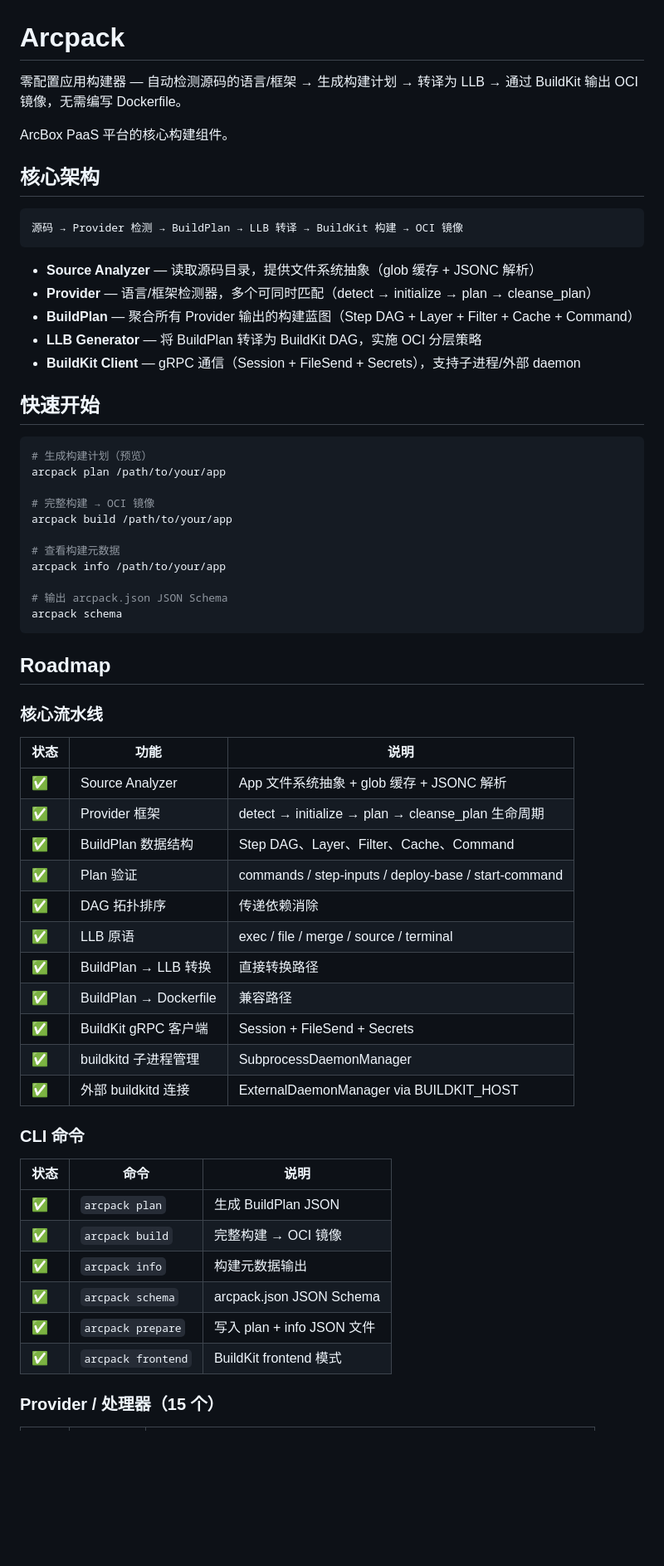
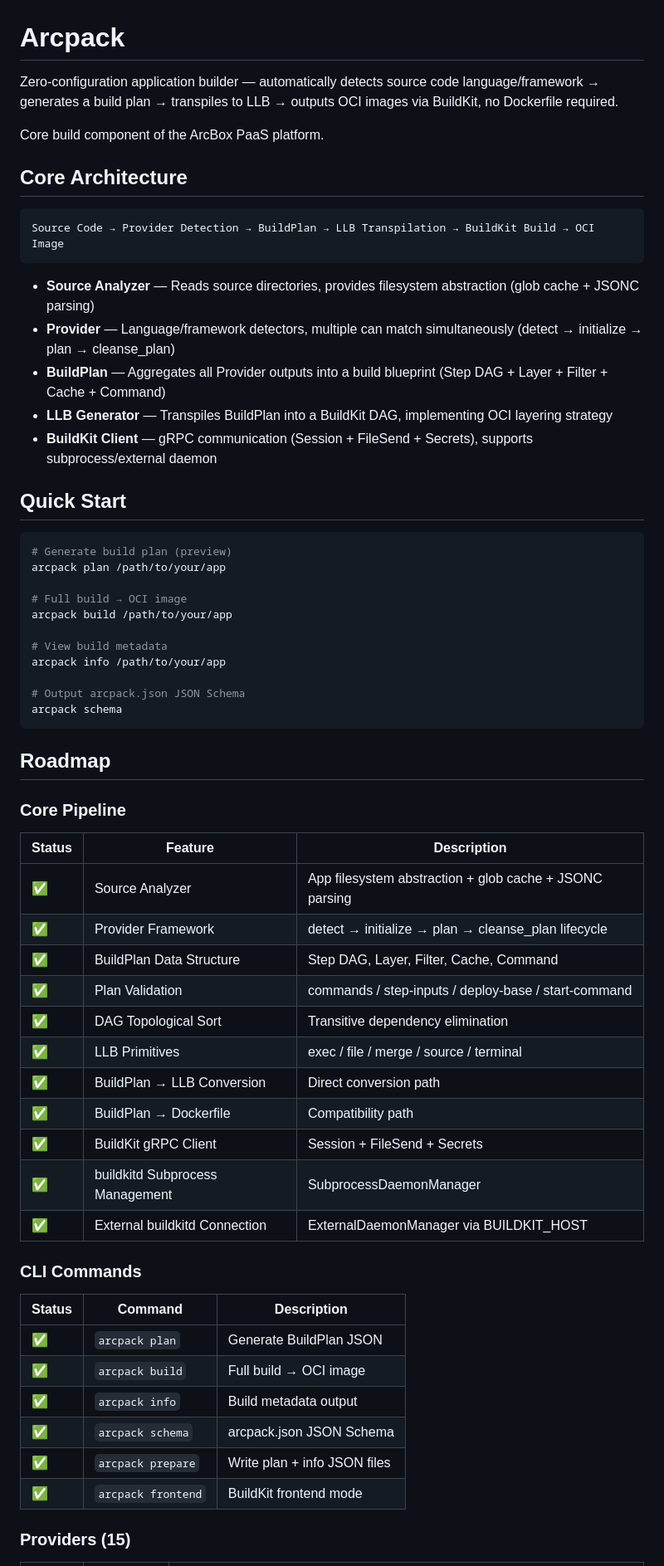
Before and after one commit to arcbox-labs/Arcpack, a Markdown page: README.md, the part around one of its changes. Shown at 83% size. GitHub-like rendering; blank space fills up the shorter version.

````diff
--- a/README.md
+++ b/README.md
@@ -1,65 +1,65 @@
 # Arcpack
 
-零配置应用构建器 — 自动检测源码的语言/框架 → 生成构建计划 → 转译为 LLB → 通过 BuildKit 输出 OCI 镜像，无需编写 Dockerfile。
+Zero-configuration application builder — automatically detects source code language/framework → generates a build plan → transpiles to LLB → outputs OCI images via BuildKit, no Dockerfile required.
 
-ArcBox PaaS 平台的核心构建组件。
+Core build component of the ArcBox PaaS platform.
 
-## 核心架构
+## Core Architecture
 
 ```
-源码 → Provider 检测 → BuildPlan → LLB 转译 → BuildKit 构建 → OCI 镜像
+Source Code → Provider Detection → BuildPlan → LLB Transpilation → BuildKit Build → OCI Image
 ```
 
-- **Source Analyzer** — 读取源码目录，提供文件系统抽象（glob 缓存 + JSONC 解析）
-- **Provider** — 语言/框架检测器，多个可同时匹配（detect → initialize → plan → cleanse_plan）
-- **BuildPlan** — 聚合所有 Provider 输出的构建蓝图（Step DAG + Layer + Filter + Cache + Command）
-- **LLB Generator** — 将 BuildPlan 转译为 BuildKit DAG，实施 OCI 分层策略
-- **BuildKit Client** — gRPC 通信（Session + FileSend + Secrets），支持子进程/外部 daemon
+- **Source Analyzer** — Reads source directories, provides filesystem abstraction (glob cache + JSONC parsing)
+- **Provider** — Language/framework detectors, multiple can match simultaneously (detect → initialize → plan → cleanse_plan)
+- **BuildPlan** — Aggregates all Provider outputs into a build blueprint (Step DAG + Layer + Filter + Cache + Command)
+- **LLB Generator** — Transpiles BuildPlan into a BuildKit DAG, implementing OCI layering strategy
+- **BuildKit Client** — gRPC communication (Session + FileSend + Secrets), supports subprocess/external daemon
 
-## 快速开始
+## Quick Start
 
 ```bash
-# 生成构建计划（预览）
+# Generate build plan (preview)
 arcpack plan /path/to/your/app
 
-# 完整构建 → OCI 镜像
+# Full build → OCI image
 arcpack build /path/to/your/app
 
-# 查看构建元数据
+# View build metadata
 arcpack info /path/to/your/app
 
-# 输出 arcpack.json JSON Schema
+# Output arcpack.json JSON Schema
 arcpack schema
 ```
 
 ## Roadmap
 
-### 核心流水线
+### Core Pipeline
 
-| 状态 | 功能 | 说明 |
-|------|------|------|
-| ✅ | Source Analyzer | App 文件系统抽象 + glob 缓存 + JSONC 解析 |
-| ✅ | Provider 框架 | detect → initialize → plan → cleanse_plan 生命周期 |
-| ✅ | BuildPlan 数据结构 | Step DAG、Layer、Filter、Cache、Command |
-| ✅ | Plan 验证 | commands / step-inputs / deploy-base / start-command |
-| ✅ | DAG 拓扑排序 | 传递依赖消除 |
-| ✅ | LLB 原语 | exec / file / merge / source / terminal |
-| ✅ | BuildPlan → LLB 转换 | 直接转换路径 |
-| ✅ | BuildPlan → Dockerfile | 兼容路径 |
-| ✅ | BuildKit gRPC 客户端 | Session + FileSend + Secrets |
-| ✅ | buildkitd 子进程管理 | SubprocessDaemonManager |
-| ✅ | 外部 buildkitd 连接 | ExternalDaemonManager via BUILDKIT_HOST |
+| Status | Feature | Description |
+|--------|---------|-------------|
+| ✅ | Source Analyzer | App filesystem abstraction + glob cache + JSONC parsing |
+| ✅ | Provider Framework | detect → initialize → plan → cleanse_plan lifecycle |
+| ✅ | BuildPlan Data Structure | Step DAG, Layer, Filter, Cache, Command |
+| ✅ | Plan Validation | commands / step-inputs / deploy-base / start-command |
+| ✅ | DAG Topological Sort | Transitive dependency elimination |
+| ✅ | LLB Primitives | exec / file / merge / source / terminal |
+| ✅ | BuildPlan → LLB Conversion | Direct conversion path |
+| ✅ | BuildPlan → Dockerfile | Compatibility path |
+| ✅ | BuildKit gRPC Client | Session + FileSend + Secrets |
+| ✅ | buildkitd Subprocess Management | SubprocessDaemonManager |
+| ✅ | External buildkitd Connection | ExternalDaemonManager via BUILDKIT_HOST |
 
-### CLI 命令
+### CLI Commands
 
-| 状态 | 命令 | 说明 |
-|------|------|------|
-| ✅ | `arcpack plan` | 生成 BuildPlan JSON |
-| ✅ | `arcpack build` | 完整构建 → OCI 镜像 |
-| ✅ | `arcpack info` | 构建元数据输出 |
+| Status | Command | Description |
+|--------|---------|-------------|
+| ✅ | `arcpack plan` | Generate BuildPlan JSON |
+| ✅ | `arcpack build` | Full build → OCI image |
+| ✅ | `arcpack info` | Build metadata output |
 | ✅ | `arcpack schema` | arcpack.json JSON Schema |
-| ✅ | `arcpack prepare` | 写入 plan + info JSON 文件 |
-| ✅ | `arcpack frontend` | BuildKit frontend 模式 |
+| ✅ | `arcpack prepare` | Write plan + info JSON files |
+| ✅ | `arcpack frontend` | BuildKit frontend mode |
 
-### Provider / 处理器（15 个）
+### Providers (15)
 
````
Also changed, not shown: other parts of README.md (+61 -61 lines).
